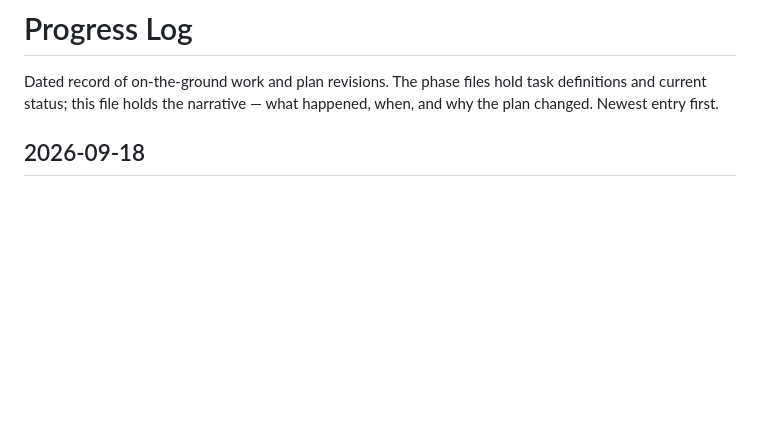
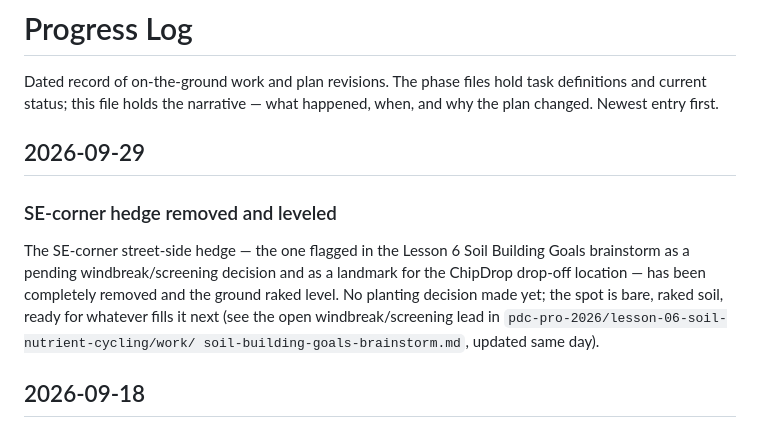
Before and after one commit to keser/permaculture-site-plan, a Markdown page: site-plan/progress-log.md, the part around the change. Rendered like a GitHub page; blank space fills up the shorter version.

```diff
--- a/site-plan/progress-log.md
+++ b/site-plan/progress-log.md
@@ -3,6 +3,17 @@
 Dated record of on-the-ground work and plan revisions. The phase files hold task
 definitions and current status; this file holds the narrative — what happened, when, and
 why the plan changed. Newest entry first.
+
+## 2026-09-29
+
+### SE-corner hedge removed and leveled
+
+The SE-corner street-side hedge — the one flagged in the Lesson 6 Soil Building Goals
+brainstorm as a pending windbreak/screening decision and as a landmark for the ChipDrop
+drop-off location — has been completely removed and the ground raked level. No planting
+decision made yet; the spot is bare, raked soil, ready for whatever fills it next (see the
+open windbreak/screening lead in `pdc-pro-2026/lesson-06-soil-nutrient-cycling/work/
+soil-building-goals-brainstorm.md`, updated same day).
 
 ## 2026-09-18
 
```
Also changed, not shown: site-plan/plans/2026-09-28-map-design-system.md (+12 -6 lines), site-plan/specs/2026-09-28-map-design-system-design.md (+8 -5 lines).
